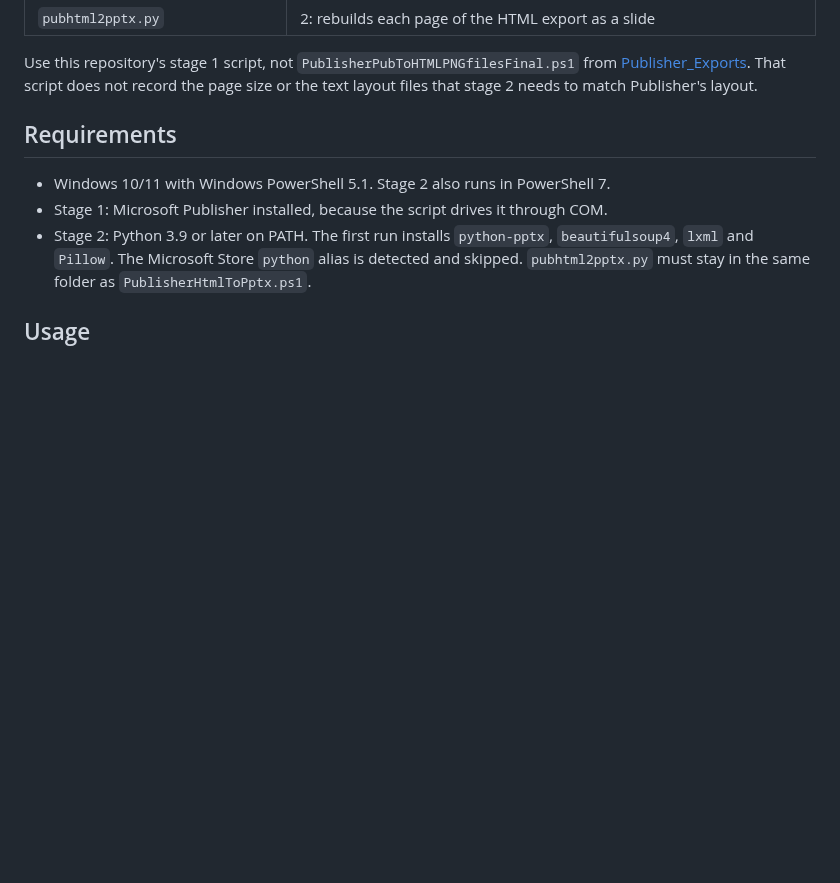
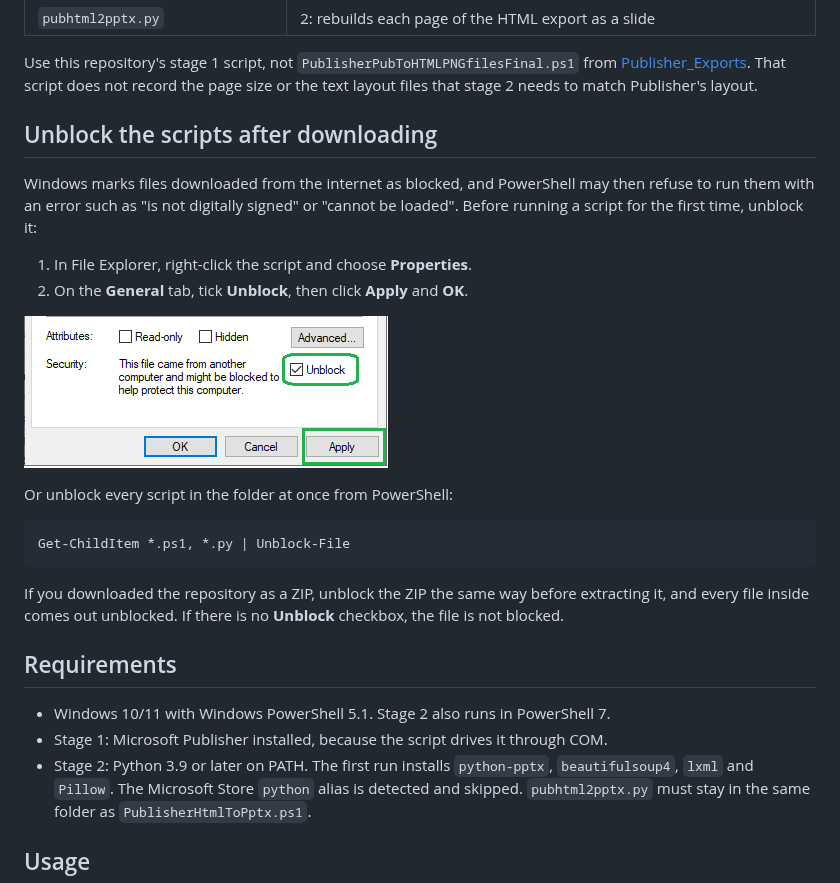
Before and after one commit to Dave3Young/PublisherToPPTX, a Markdown page: README.md, the part around the change. Rendered like a GitHub page; pictures changed too: images/unblock.png (added); blank space fills up the shorter version.

Commit message:
Add a reminder to unblock downloaded scripts

````diff
--- a/README.md
+++ b/README.md
@@ -15,6 +15,25 @@ The conversion runs in two stages:
 Use this repository's stage 1 script, not `PublisherPubToHTMLPNGfilesFinal.ps1` from
 [Publisher_Exports](https://github.com/Dave3Young/Publisher_Exports). That script does not
 record the page size or the text layout files that stage 2 needs to match Publisher's layout.
+
+## Unblock the scripts after downloading
+Windows marks files downloaded from the internet as blocked, and PowerShell may then refuse to
+run them with an error such as "is not digitally signed" or "cannot be loaded". Before running
+a script for the first time, unblock it:
+1. In File Explorer, right-click the script and choose **Properties**.
+2. On the **General** tab, tick **Unblock**, then click **Apply** and **OK**.
+
+![The Unblock checkbox on the General tab of a file's Properties](images/unblock.png)
+
+Or unblock every script in the folder at once from PowerShell:
+
+```powershell
+Get-ChildItem *.ps1, *.py | Unblock-File
+```
+
+If you downloaded the repository as a ZIP, unblock the ZIP the same way before extracting it,
+and every file inside comes out unblocked. If there is no **Unblock** checkbox, the file is not
+blocked.
 
 ## Requirements
 - Windows 10/11 with Windows PowerShell 5.1. Stage 2 also runs in PowerShell 7.
````
Also changed, not shown: 5 other files.
